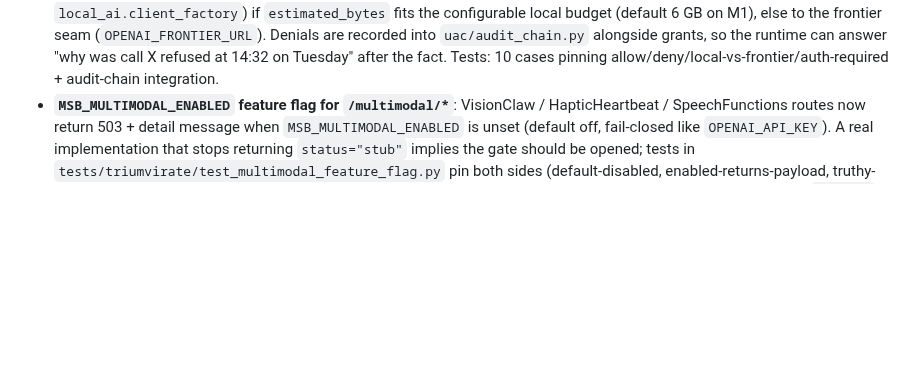
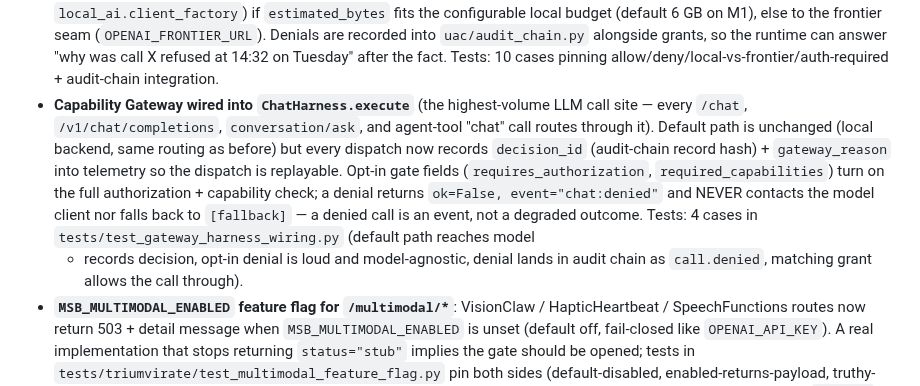
Before and after one commit to lordwilsonDev/msb-v3, a Markdown page: CHANGELOG.md, the part around the change. Rendered like a GitHub page; blank space fills up the shorter version.

Commit message:
docs(changelog): add ChatHarness gateway wiring entry
The dbdd150 feat commit landed without its [Unreleased] changelog
entry; this adds it so the release-notes trail matches the commit
history.

🤖 Generated with Codebuff
Co-Authored-By: Codebuff <noreply@codebuff.com>

```diff
--- a/CHANGELOG.md
+++ b/CHANGELOG.md
@@ -23,6 +23,22 @@ Changelog](https://keepachangelog.com/en/1.1.0/); versioning is [SemVer](https:/
   "why was call X refused at 14:32 on Tuesday" after the fact. Tests:
   10 cases pinning allow/deny/local-vs-frontier/auth-required +
   audit-chain integration.
+- **Capability Gateway wired into `ChatHarness.execute`**
+  (the highest-volume LLM call site — every `/chat`,
+  `/v1/chat/completions`, `conversation/ask`, and agent-tool "chat"
+  call routes through it). Default path is unchanged (local backend,
+  same routing as before) but every dispatch now records
+  `decision_id` (audit-chain record hash) + `gateway_reason` into
+  telemetry so the dispatch is replayable. Opt-in gate fields
+  (`requires_authorization`, `required_capabilities`) turn on the
+  full authorization + capability check; a denial returns
+  `ok=False, event="chat:denied"` and NEVER contacts the model client
+  nor falls back to `[fallback]` — a denied call is an event, not a
+  degraded outcome. Tests: 4 cases in
+  `tests/test_gateway_harness_wiring.py` (default path reaches model
+  + records decision, opt-in denial is loud and model-agnostic,
+  denial lands in audit chain as `call.denied`, matching grant
+  allows the call through).
 - **`MSB_MULTIMODAL_ENABLED` feature flag for `/multimodal/*`**:
   VisionClaw / HapticHeartbeat / SpeechFunctions routes now return 503 +
   detail message when `MSB_MULTIMODAL_ENABLED` is unset (default off,
```
